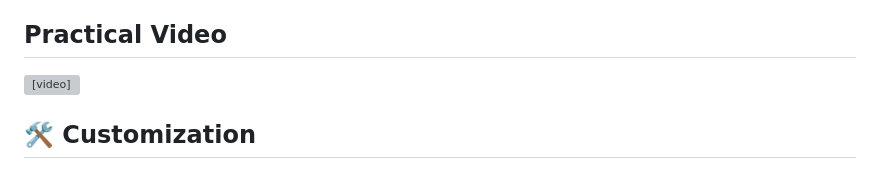
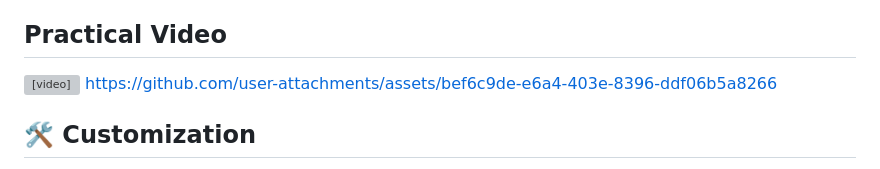
Before and after one commit to kritishmohapatra/100_Days_100_IoT_Projects, a Markdown page: Smart_Home_Automation_System/README.md, the part around the change. Rendered like a GitHub page; grey boxes are pictures that could not be loaded.

Commit message:
added a practical video for day 51

```diff
--- a/Smart_Home_Automation_System/README.md
+++ b/Smart_Home_Automation_System/README.md
@@ -91,7 +91,7 @@ This project implements a home automation system using an ESP8266 microcontrolle
 ## Practical Video
 
 <video controls src="Circuit_Diagram/Practical.mp4" title="circuit_image_(1).png"></video>
-
+https://github.com/user-attachments/assets/bef6c9de-e6a4-403e-8396-ddf06b5a8266
 
 ## 🛠 Customization
 
```
